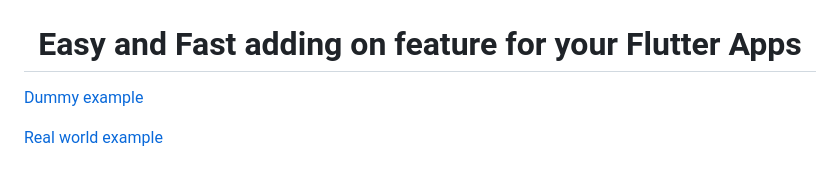
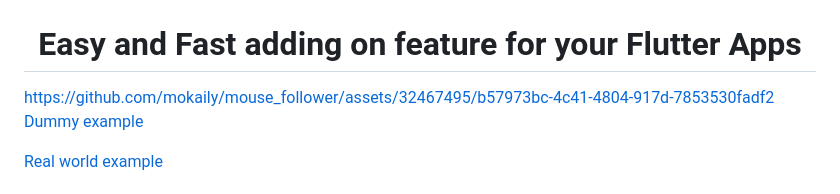
Before and after one commit to mokaily/mouse_follower, a Markdown page: README.md, the part around the change. Rendered like a GitHub page.

```diff
--- a/README.md
+++ b/README.md
@@ -7,6 +7,8 @@ Easy and Fast adding on feature for your Flutter Apps
 </h1>
 
 
+
+https://github.com/mokaily/mouse_follower/assets/32467495/b57973bc-4c41-4804-917d-7853530fadf2
 <a href="https://github.com/mokaily/mouse_follower/tree/main/example">Dummy example</a>
 
 <a href="https://mokaily.com/">Real world example</a>
```
